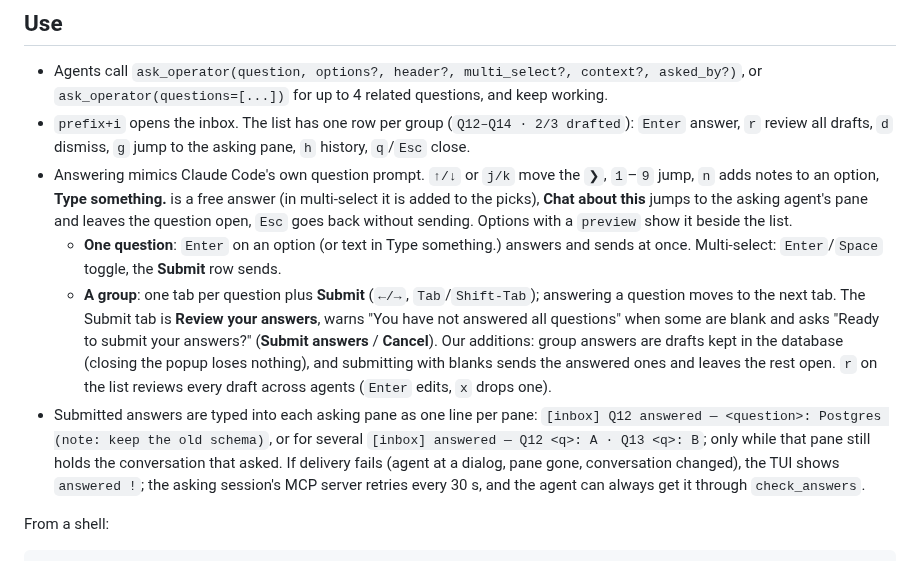
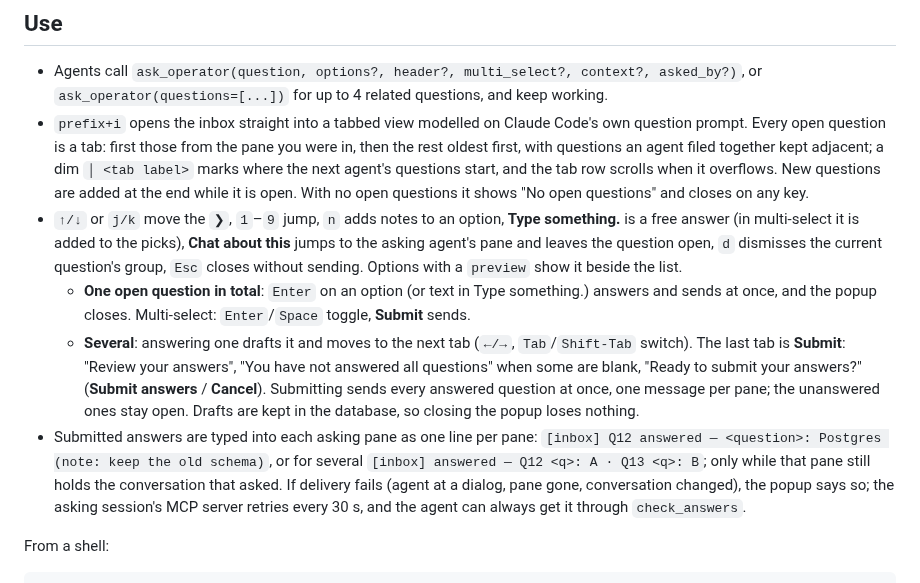
Before and after one commit to LeaveMyYard/herdr-inbox, a Markdown page: README.md, the part around the change. Rendered like a GitHub page.

```diff
--- a/README.md
+++ b/README.md
@@ -118,28 +118,30 @@ restart. Changing the mark is safe: every mark ever applied is stripped.
 
 - Agents call `ask_operator(question, options?, header?, multi_select?, context?, asked_by?)`,
   or `ask_operator(questions=[...])` for up to 4 related questions, and keep working.
-- `prefix+i` opens the inbox. The list has one row per group (`Q12–Q14 · 2/3 drafted`):
-  `Enter` answer, `r` review all drafts, `d` dismiss, `g` jump to the asking pane,
-  `h` history, `q`/`Esc` close.
-- Answering mimics Claude Code's own question prompt. `↑/↓` or `j/k` move the `❯`, `1`–`9`
-  jump, `n` adds notes to an option, **Type something.** is a free answer (in multi-select it is
-  added to the picks), **Chat about this** jumps to the asking agent's pane and leaves the
-  question open, `Esc` goes back without sending. Options with a `preview` show it beside the
-  list.
-  - **One question**: `Enter` on an option (or text in Type something.) answers and sends at
-    once. Multi-select: `Enter`/`Space` toggle, the **Submit** row sends.
-  - **A group**: one tab per question plus **Submit** (`←/→`, `Tab`/`Shift-Tab`); answering a
-    question moves to the next tab. The Submit tab is **Review your answers**, warns "You have
-    not answered all questions" when some are blank and asks "Ready to submit your answers?"
-    (**Submit answers** / **Cancel**). Our additions: group answers are drafts kept in the
-    database (closing the popup loses nothing), and submitting with blanks sends the answered
-    ones and leaves the rest open. `r` on the list reviews every draft across agents
-    (`Enter` edits, `x` drops one).
+- `prefix+i` opens the inbox straight into a tabbed view modelled on Claude Code's own question
+  prompt. Every open question is a tab: first those from the pane you were in, then the rest
+  oldest first, with questions an agent filed together kept adjacent; a dim `│ <tab label>`
+  marks where the next agent's questions start, and the tab row scrolls when it overflows. New
+  questions are added at the end while it is open. With no open questions it shows
+  "No open questions" and closes on any key.
+- `↑/↓` or `j/k` move the `❯`, `1`–`9` jump, `n` adds notes to an option, **Type something.**
+  is a free answer (in multi-select it is added to the picks), **Chat about this** jumps to the
+  asking agent's pane and leaves the question open, `d` dismisses the current question's group,
+  `Esc` closes without sending. Options with a `preview` show it beside the list.
+  - **One open question in total**: `Enter` on an option (or text in Type something.) answers
+    and sends at once, and the popup closes. Multi-select: `Enter`/`Space` toggle, **Submit**
+    sends.
+  - **Several**: answering one drafts it and moves to the next tab (`←/→`, `Tab`/`Shift-Tab`
+    switch). The last tab is **Submit**: "Review your answers", "You have not answered all
+    questions" when some are blank, "Ready to submit your answers?" (**Submit answers** /
+    **Cancel**). Submitting sends every answered question at once, one message per pane; the
+    unanswered ones stay open. Drafts are kept in the database, so closing the popup loses
+    nothing.
 - Submitted answers are typed into each asking pane as one line per pane:
   `[inbox] Q12 answered — <question>: Postgres (note: keep the old schema)`, or for several
   `[inbox] answered — Q12 <q>: A · Q13 <q>: B`; only while that pane still holds the
   conversation that asked. If delivery fails (agent at a dialog, pane gone, conversation
-  changed), the TUI shows `answered !`; the asking session's MCP server retries every 30 s, and
+  changed), the popup says so; the asking session's MCP server retries every 30 s, and
   the agent can always get it through `check_answers`.
 
 From a shell:
```
Also changed, not shown: docs/DESIGN.md (+25 -22 lines), docs/screenshots/empty.png (added), docs/screenshots/group.png (deleted), docs/screenshots/review.png (deleted), docs/screenshots/single.png, docs/screenshots/submit.png (added), docs/screenshots/tabs.png (added), 7 other files.
